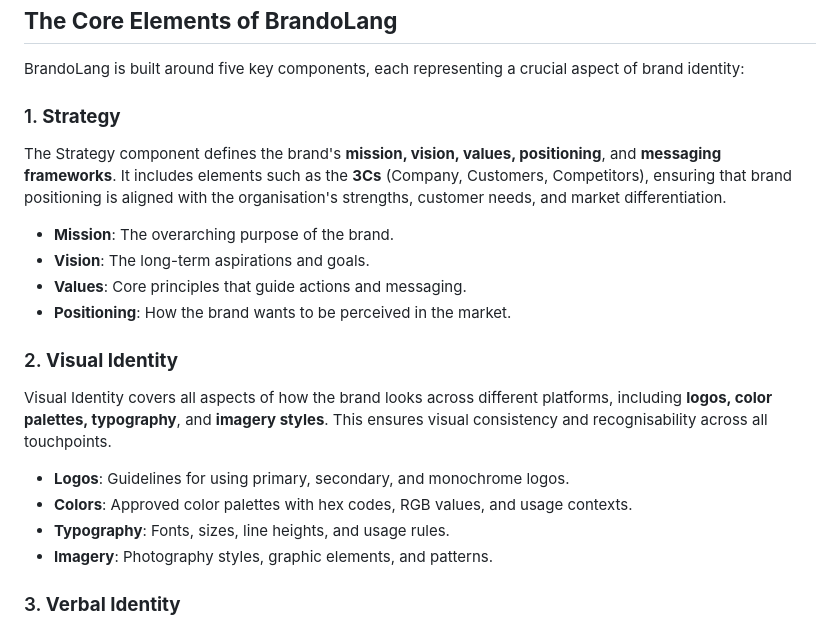
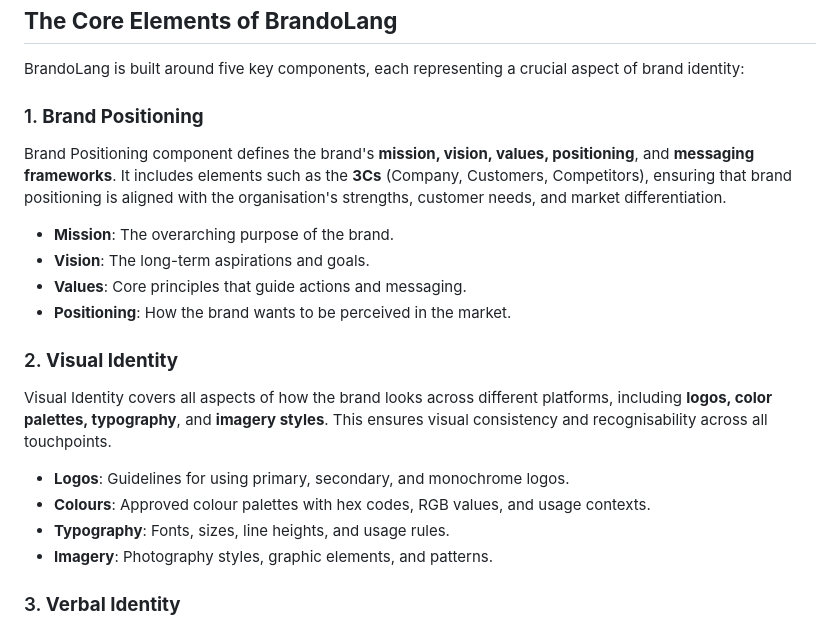
Before and after one commit to JonathanBowker/brand-guidelines-schema, a Markdown page: README.md, the part around the change. Rendered like a GitHub page.

```diff
--- a/README.md
+++ b/README.md
@@ -17,8 +17,8 @@ BrandoLang addresses these challenges by offering:
 
 BrandoLang is built around five key components, each representing a crucial aspect of brand identity:
 
-### 1. **Strategy**
-The Strategy component defines the brand's **mission, vision, values, positioning**, and **messaging frameworks**. It includes elements such as the **3Cs** (Company, Customers, Competitors), ensuring that brand positioning is aligned with the organisation's strengths, customer needs, and market differentiation.
+### 1. **Brand Positioning**
+Brand Positioning component defines the brand's **mission, vision, values, positioning**, and **messaging frameworks**. It includes elements such as the **3Cs** (Company, Customers, Competitors), ensuring that brand positioning is aligned with the organisation's strengths, customer needs, and market differentiation.
 
 - **Mission**: The overarching purpose of the brand.
 - **Vision**: The long-term aspirations and goals.
@@ -29,7 +29,7 @@ The Strategy component defines the brand's **mission, vision, values, positionin
 Visual Identity covers all aspects of how the brand looks across different platforms, including **logos, color palettes, typography**, and **imagery styles**. This ensures visual consistency and recognisability across all touchpoints.
 
 - **Logos**: Guidelines for using primary, secondary, and monochrome logos.
-- **Colors**: Approved color palettes with hex codes, RGB values, and usage contexts.
+- **Colours**: Approved colour palettes with hex codes, RGB values, and usage contexts.
 - **Typography**: Fonts, sizes, line heights, and usage rules.
 - **Imagery**: Photography styles, graphic elements, and patterns.
 
```
